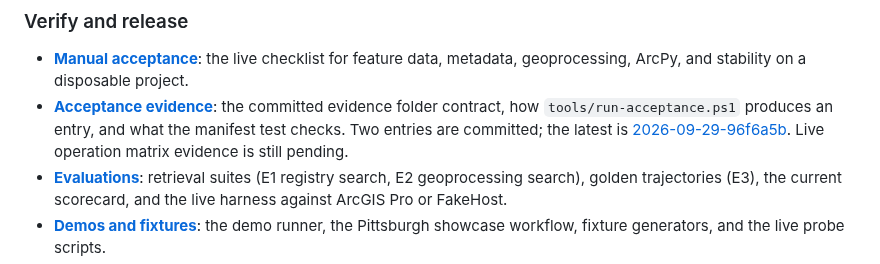
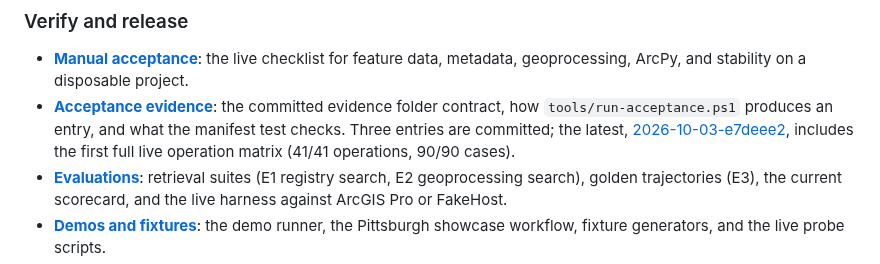
Before and after one commit to nicoazel/ArcGISPro.MCP, a Markdown page: docs/README.md, the part around the change. GitHub-like rendering.

```diff
--- a/docs/README.md
+++ b/docs/README.md
@@ -40,7 +40,7 @@ flowchart LR
 
 ### Verify and release
 - **[Manual acceptance](manual-acceptance.md)**: the live checklist for feature data, metadata, geoprocessing, ArcPy, and stability on a disposable project.
-- **[Acceptance evidence](acceptance/README.md)**: the committed evidence folder contract, how `tools/run-acceptance.ps1` produces an entry, and what the manifest test checks. Two entries are committed; the latest is [2026-09-29-96f6a5b](acceptance/2026-09-29-96f6a5b/summary.md). Live operation matrix evidence is still pending.
+- **[Acceptance evidence](acceptance/README.md)**: the committed evidence folder contract, how `tools/run-acceptance.ps1` produces an entry, and what the manifest test checks. Three entries are committed; the latest, [2026-10-03-e7deee2](acceptance/2026-10-03-e7deee2/summary.md), includes the first full live operation matrix (41/41 operations, 90/90 cases).
 - **[Evaluations](../evals/README.md)**: retrieval suites (E1 registry search, E2 geoprocessing search), golden trajectories (E3), the current scorecard, and the live harness against ArcGIS Pro or FakeHost.
 - **[Demos and fixtures](demos.md)**: the demo runner, the Pittsburgh showcase workflow, fixture generators, and the live probe scripts.
 - **[Roadmap](https://github.com/nicoazel/ArcGISPro.MCP/blob/main/docs/ROADMAP.md)**: planned work, in priority order. Released changes are in the [changelog](https://github.com/nicoazel/ArcGISPro.MCP/blob/main/CHANGELOG.md).
```
Also changed, not shown: README.md (+11 -6 lines), docs/deployment.md (+1 -1 lines).
